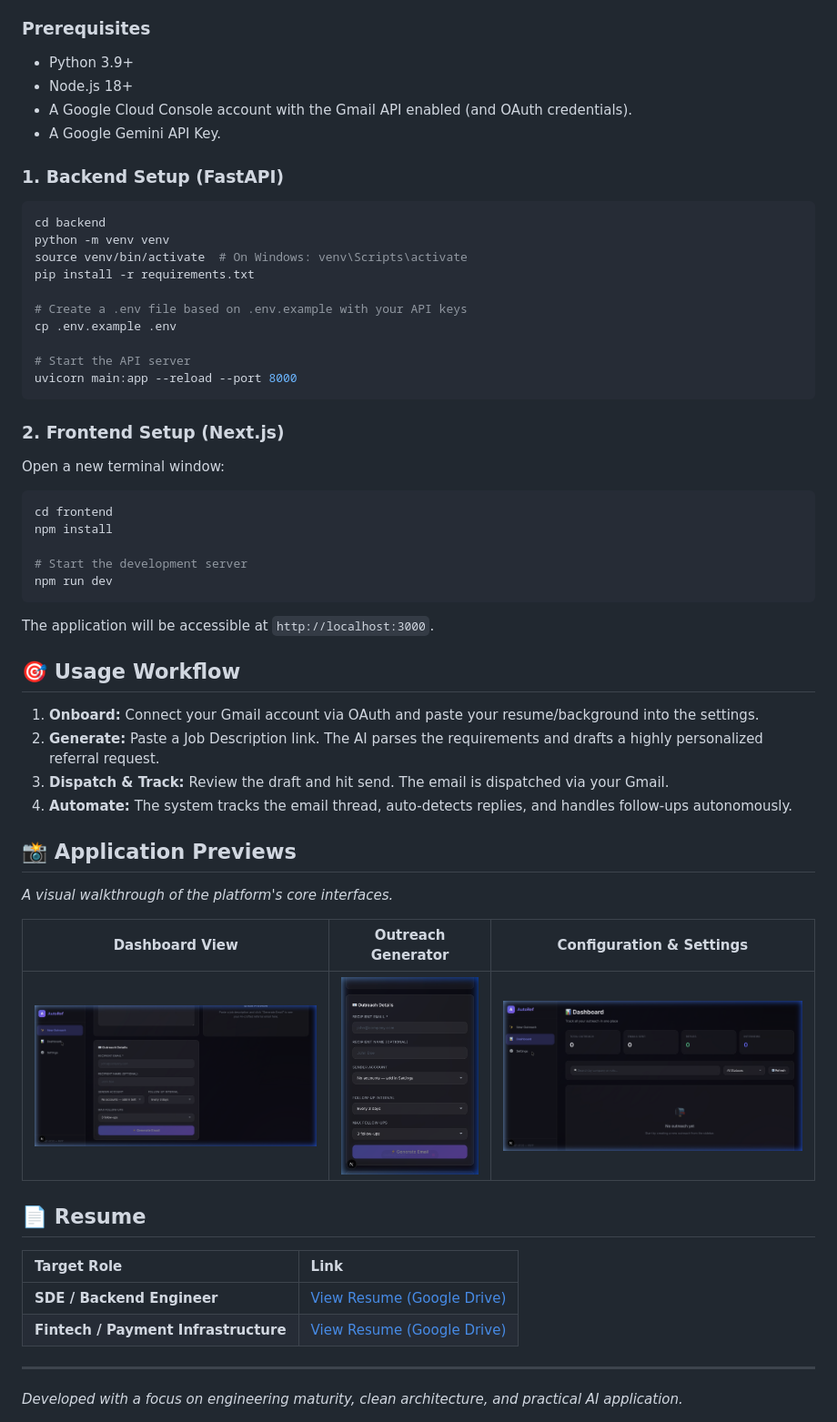
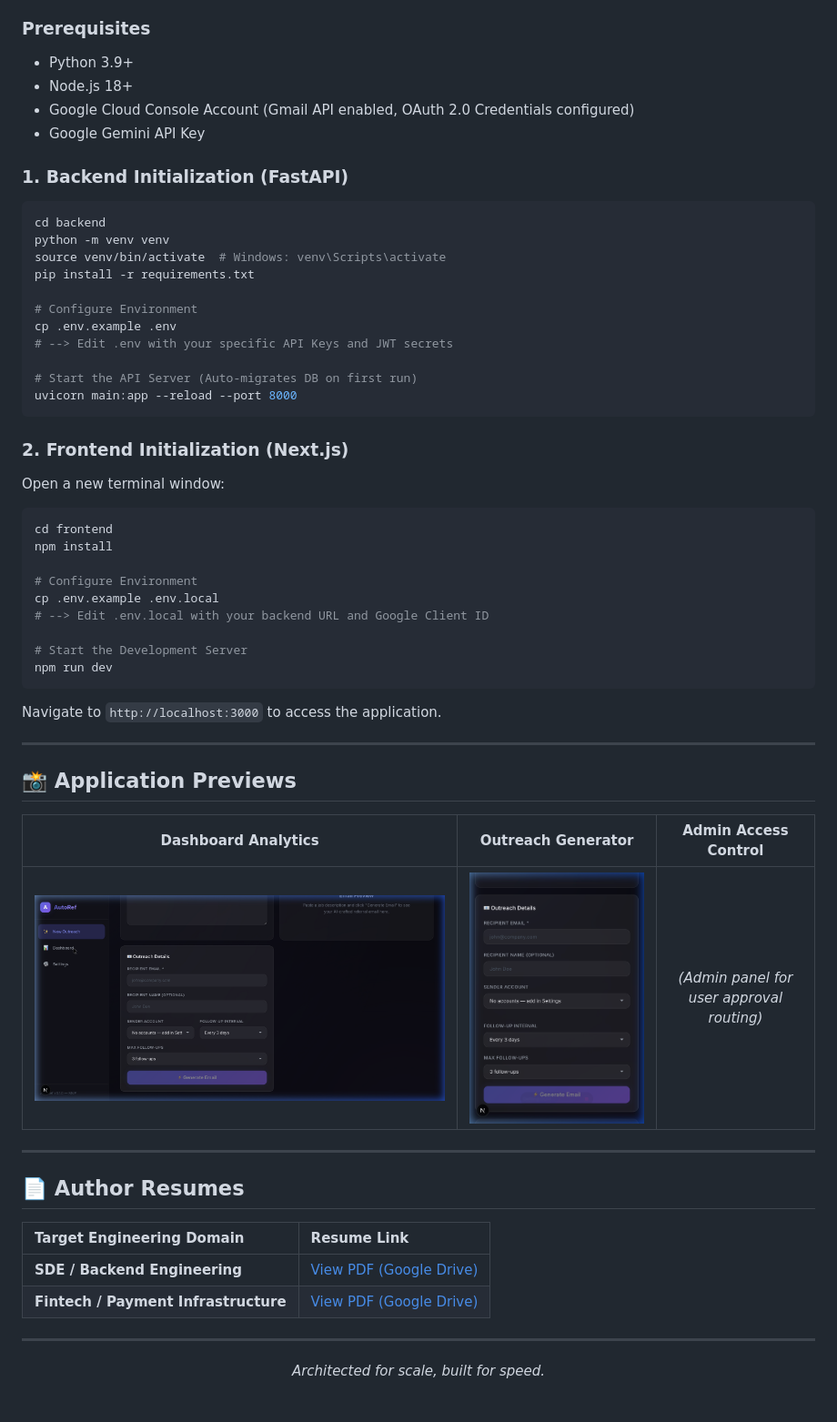
Before and after one commit to codexankitsingh/autoref, a Markdown page: README.md, the part around one of its changes. Shown at 91% size. Rendered like a GitHub page.

````diff
--- a/README.md
+++ b/README.md
@@ -72,26 +102,27 @@ To run AutoRef locally, you will need to start both the backend API and the fron
 
 ### Prerequisites
-*   Python 3.9+
-*   Node.js 18+
-*   A Google Cloud Console account with the Gmail API enabled (and OAuth credentials).
-*   A Google Gemini API Key.
+* Python 3.9+
+* Node.js 18+
+* Google Cloud Console Account (Gmail API enabled, OAuth 2.0 Credentials configured)
+* Google Gemini API Key
 
-### 1. Backend Setup (FastAPI)
+### 1. Backend Initialization (FastAPI)
 
 ```bash
 cd backend
 python -m venv venv
-source venv/bin/activate  # On Windows: venv\Scripts\activate
+source venv/bin/activate  # Windows: venv\Scripts\activate
 pip install -r requirements.txt
 
-# Create a .env file based on .env.example with your API keys
+# Configure Environment
 cp .env.example .env
+# --> Edit .env with your specific API Keys and JWT secrets
 
-# Start the API server
+# Start the API Server (Auto-migrates DB on first run)
 uvicorn main:app --reload --port 8000
 ```
 
-### 2. Frontend Setup (Next.js)
+### 2. Frontend Initialization (Next.js)
 
 Open a new terminal window:
 
@@ -99,33 +130,33 @@ Open a new terminal window:
 cd frontend
 npm install
 
-# Start the development server
+# Configure Environment
+cp .env.example .env.local
+# --> Edit .env.local with your backend URL and Google Client ID
+
+# Start the Development Server
 npm run dev
 ```
+Navigate to `http://localhost:3000` to access the application.
 
-The application will be accessible at `http://localhost:3000`.
-
-## 🎯 Usage Workflow
-
-1.  **Onboard:** Connect your Gmail account via OAuth and paste your resume/background into the settings.
-2.  **Generate:** Paste a Job Description link. The AI parses the requirements and drafts a highly personalized referral request.
-3.  **Dispatch & Track:** Review the draft and hit send. The email is dispatched via your Gmail.
-4.  **Automate:** The system tracks the email thread, auto-detects replies, and handles follow-ups autonomously.
+---
 
 ## 📸 Application Previews
 
-*A visual walkthrough of the platform's core interfaces.*
-
-| Dashboard View | Outreach Generator | Configuration & Settings |
+| Dashboard Analytics | Outreach Generator | Admin Access Control |
 | :---: | :---: | :---: |
-| ![Outreach Tracking Dashboard](assets/dashboard_page.png) | ![New Outreach Generator](assets/home_page.png) | ![AI & Account Settings](assets/settings_page.png) |
-
-## 📄 Resume
-
-| Target Role | Link |
-| :--- | :--- |
-| **SDE / Backend Engineer** | [View Resume (Google Drive)](https://drive.google.com/file/d/1-wUNnd1ZFThJ5NzPP7NJtFYHnUGZsBgC/view?usp=sharing) |
-| **Fintech / Payment Infrastructure** | [View Resume (Google Drive)](https://drive.google.com/file/d/1CXlPUQJgoJ_STt8eWmTpvj_FVbyv9ZhK/view?usp=sharing) |
+| ![Outreach Tracking Dashboard](assets/dashboard_page.png) | ![New Outreach Generator](assets/home_page.png) | *(Admin panel for user approval routing)* |
 
 ---
-*Developed with a focus on engineering maturity, clean architecture, and practical AI application.*
+
+## 📄 Author Resumes
+
+| Target Engineering Domain | Resume Link |
+| :--- | :--- |
+| **SDE / Backend Engineering** | [View PDF (Google Drive)](https://drive.google.com/file/d/1-wUNnd1ZFThJ5NzPP7NJtFYHnUGZsBgC/view?usp=sharing) |
+| **Fintech / Payment Infrastructure** | [View PDF (Google Drive)](https://drive.google.com/file/d/1CXlPUQJgoJ_STt8eWmTpvj_FVbyv9ZhK/view?usp=sharing) |
+
+---
+<div align="center">
+  <i>Architected for scale, built for speed.</i>
+</div>
````
Also changed, not shown: other parts of README.md (+57 -27 lines).
